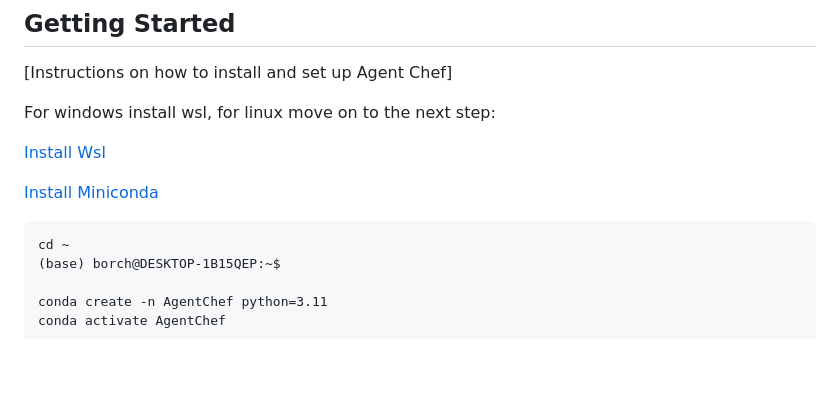
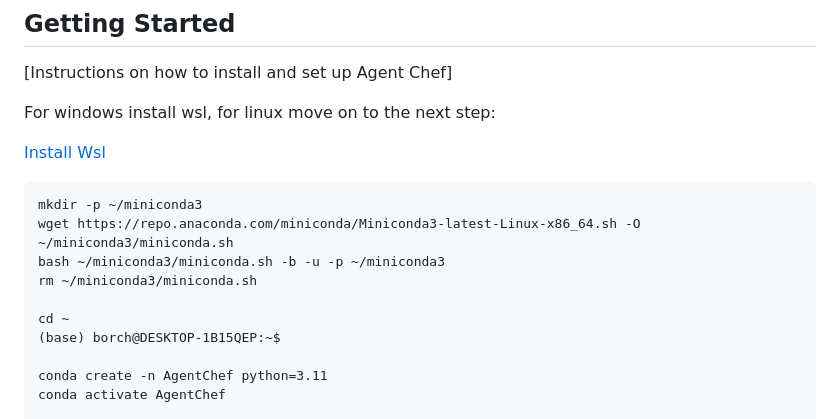
Before and after one commit to Leoleojames1/Agent_Chef, a Markdown page: README.md, the part around the change. Drawn GitHub-style; blank space fills up the shorter version.

````diff
--- a/README.md
+++ b/README.md
@@ -62,9 +62,12 @@ For windows install wsl, for linux move on to the next step:
 
 [Install Wsl](https://learn.microsoft.com/en-us/windows/wsl/install)
 
-[Install Miniconda](https://docs.anaconda.com/miniconda/miniconda-install/)
+```
+mkdir -p ~/miniconda3
+wget https://repo.anaconda.com/miniconda/Miniconda3-latest-Linux-x86_64.sh -O ~/miniconda3/miniconda.sh
+bash ~/miniconda3/miniconda.sh -b -u -p ~/miniconda3
+rm ~/miniconda3/miniconda.sh
 
-```
 cd ~
 (base) borch@DESKTOP-1B15QEP:~$
 
````
